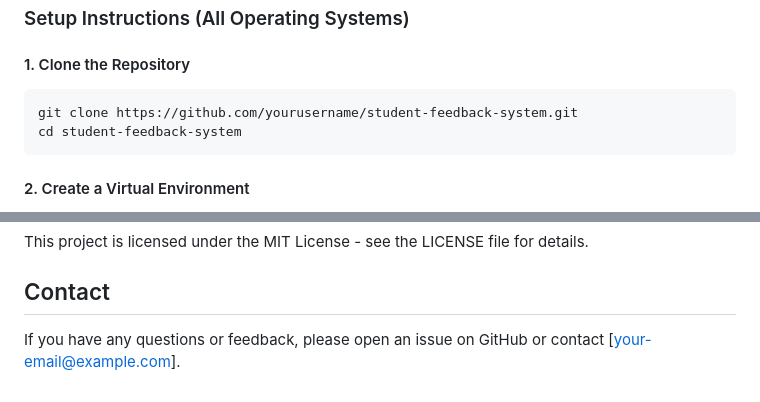
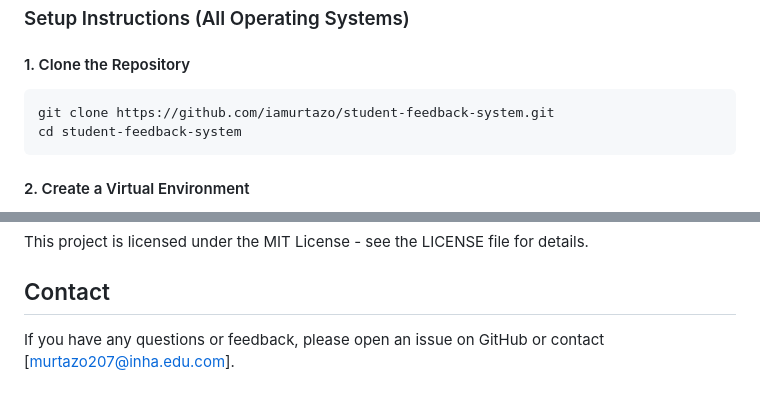
Before and after one commit to iamurtazo/student-feedback-system, a Markdown page: README.md, 2 parts joined by grey strips. Drawn GitHub-style.

Commit message:
Respective changes in readme with latest changes

````diff
--- a/README.md
+++ b/README.md
@@ -34,7 +34,7 @@ A complete Django-based web application for collecting and managing student feed
 #### 1. Clone the Repository
 
 ```bash
-git clone https://github.com/yourusername/student-feedback-system.git
+git clone https://github.com/iamurtazo/student-feedback-system.git
 cd student-feedback-system
 ```
 
@@ -145,4 +145,4 @@ This project is licensed under the MIT License - see the LICENSE file for detail
 
 ## Contact
 
-If you have any questions or feedback, please open an issue on GitHub or contact [your-email@example.com].
+If you have any questions or feedback, please open an issue on GitHub or contact [murtazo207@inha.edu.com].
````
Also changed, not shown: other parts of README.md (+1 -1 lines).
